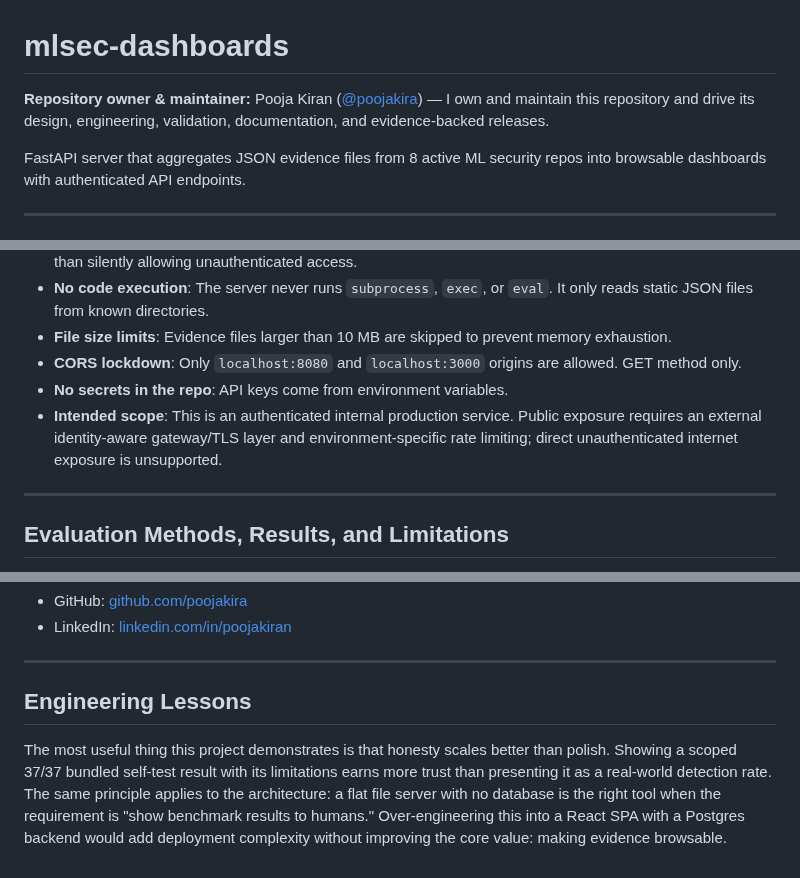
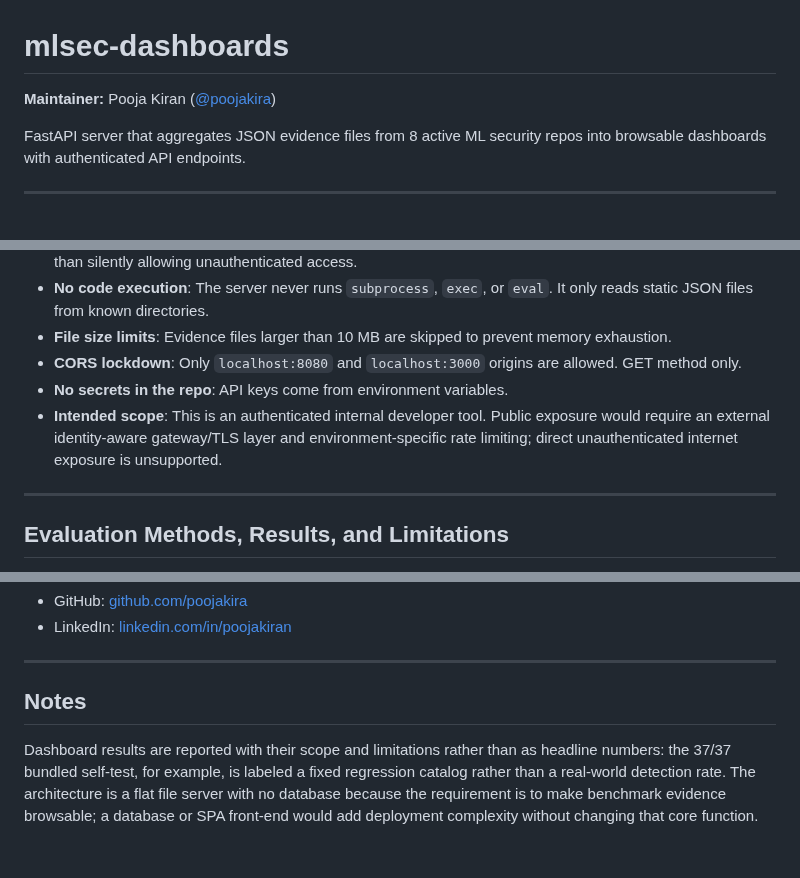
Before and after one commit to poojakira/mlsec-dashboards, a Markdown page: README.md, 3 parts joined by grey strips. Drawn GitHub-style.

Commit message:
docs: remove inflated maintainer/production wording, tighten closing notes

```diff
--- a/README.md
+++ b/README.md
@@ -1,6 +1,6 @@
 # mlsec-dashboards
 
-**Repository owner & maintainer:** Pooja Kiran ([@poojakira](https://github.com/poojakira)) — I own and maintain this repository and drive its design, engineering, validation, documentation, and evidence-backed releases.
+**Maintainer:** Pooja Kiran ([@poojakira](https://github.com/poojakira))
 
 FastAPI server that aggregates JSON evidence files from 8 active ML security repos into browsable dashboards with authenticated API endpoints.
 
@@ -171,7 +171,7 @@ pytest tests/ -v
 - **File size limits**: Evidence files larger than 10 MB are skipped to prevent memory exhaustion.
 - **CORS lockdown**: Only `localhost:8080` and `localhost:3000` origins are allowed. GET method only.
 - **No secrets in the repo**: API keys come from environment variables.
-- **Intended scope**: This is an authenticated internal production service. Public exposure requires an external identity-aware gateway/TLS layer and environment-specific rate limiting; direct unauthenticated internet exposure is unsupported.
+- **Intended scope**: This is an authenticated internal developer tool. Public exposure would require an external identity-aware gateway/TLS layer and environment-specific rate limiting; direct unauthenticated internet exposure is unsupported.
 
 ---
 
@@ -256,6 +256,6 @@ Each per-project dashboard reports metrics from that project's committed test su
 
 ---
 
-## Engineering Lessons
+## Notes
 
-The most useful thing this project demonstrates is that honesty scales better than polish. Showing a scoped 37/37 bundled self-test result with its limitations earns more trust than presenting it as a real-world detection rate. The same principle applies to the architecture: a flat file server with no database is the right tool when the requirement is "show benchmark results to humans." Over-engineering this into a React SPA with a Postgres backend would add deployment complexity without improving the core value: making evidence browsable.
+Dashboard results are reported with their scope and limitations rather than as headline numbers: the 37/37 bundled self-test, for example, is labeled a fixed regression catalog rather than a real-world detection rate. The architecture is a flat file server with no database because the requirement is to make benchmark evidence browsable; a database or SPA front-end would add deployment complexity without changing that core function.
```
